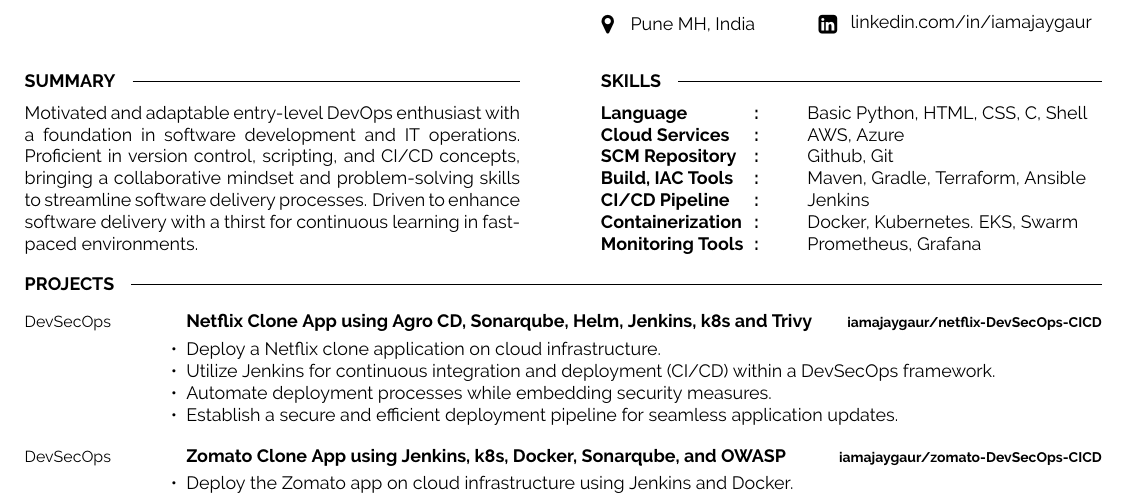
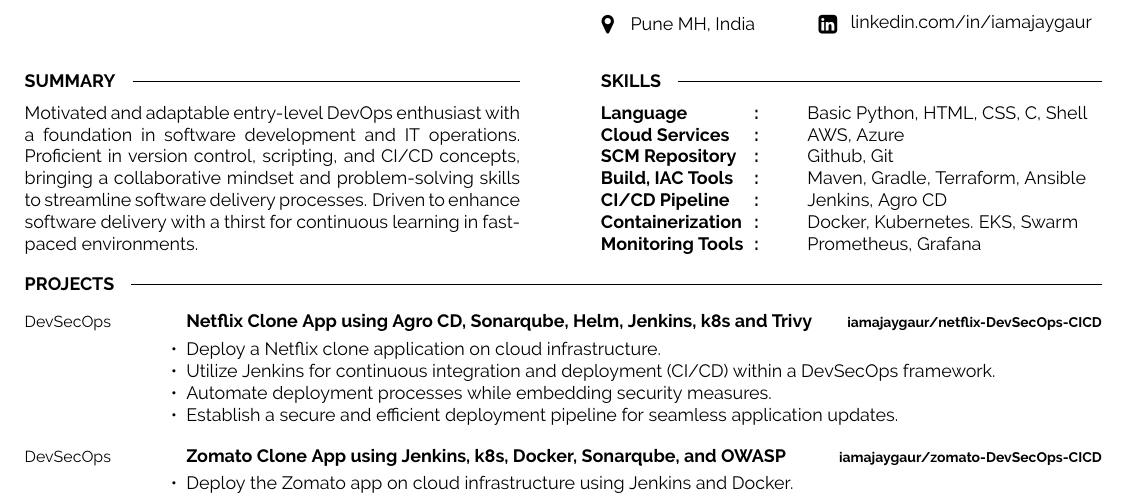
Before and after one commit to iamajaygaur/my-latex-resume, a LaTeX document (main.tex): part of the page, cut so that both start at the same text. Compiled offline with pdfLaTeX.

Commit message:
Update main.tex

```diff
--- a/main.tex
+++ b/main.tex
@@ -133,7 +133,7 @@
     \end{minipage}
     \hfill
     \begin{minipage}[t]{0.73\textwidth}
-      Jenkins
+      Jenkins, Agro CD
     \end{minipage}
 
     \begin{minipage}[t]{0.3\textwidth}
```
